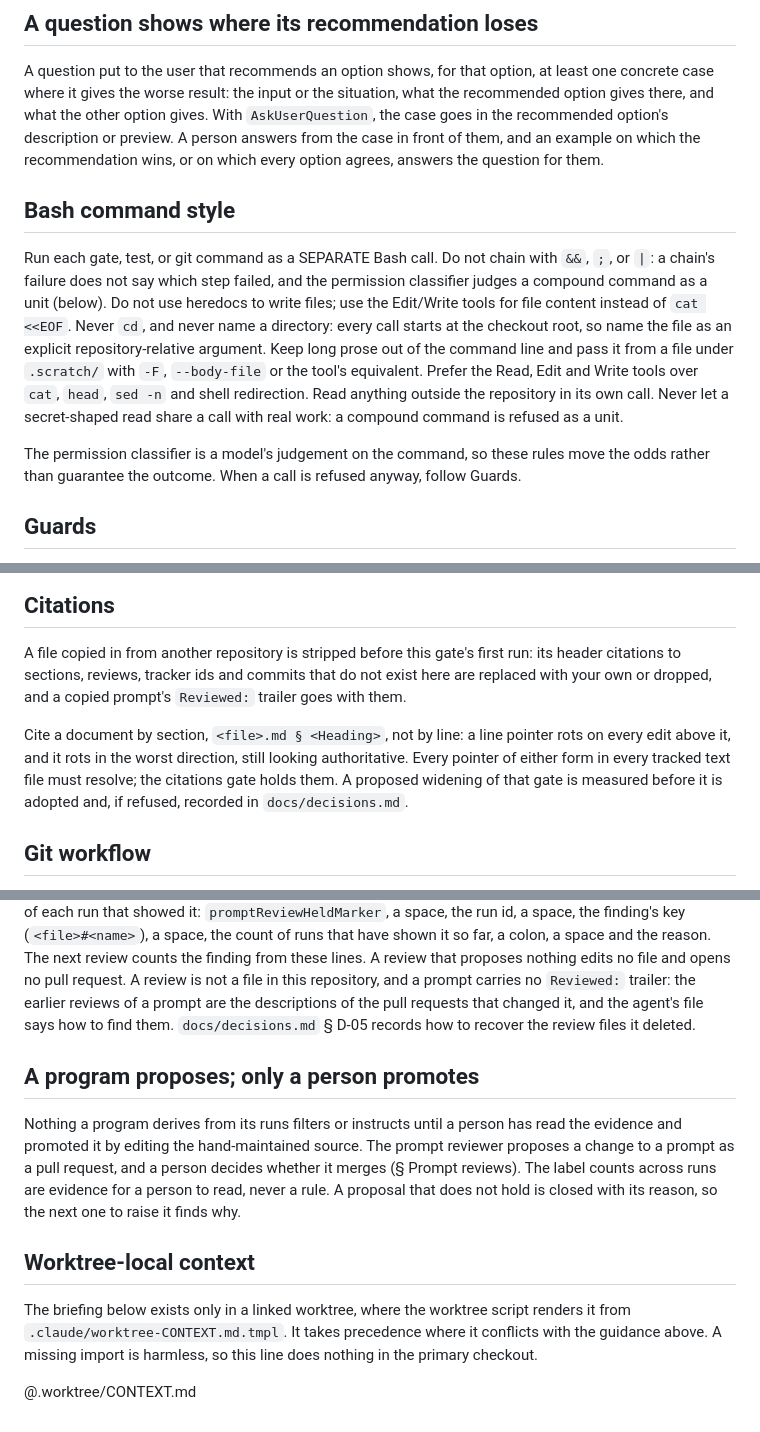
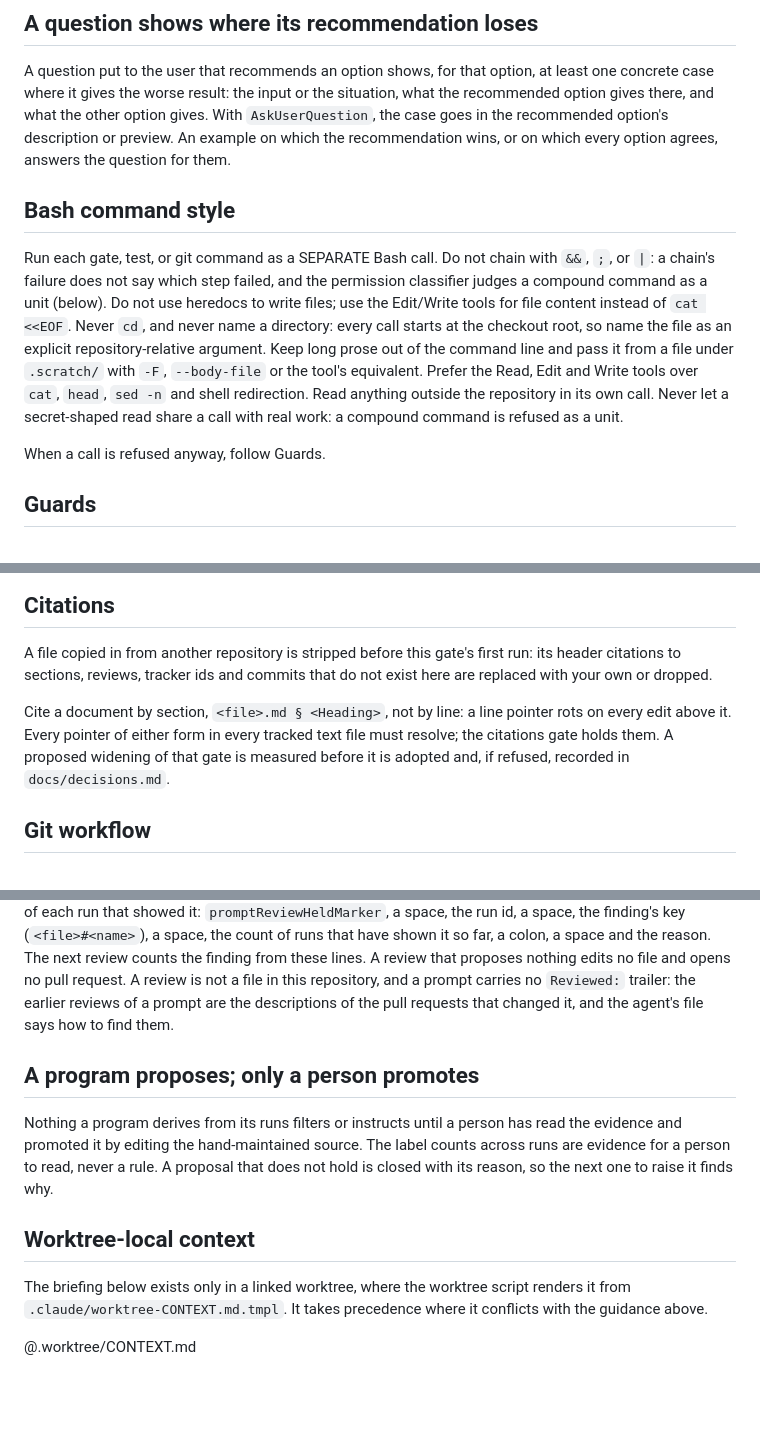
Before and after one commit to jasonroberts-tw/asdlc-openspec, a Markdown page: CLAUDE.md, 3 parts joined by grey strips. GitHub-like rendering; blank space fills up the shorter version.

Commit message:
CLAUDE.md consolidated from 3,906 words to 3,757 before it takes the rule that bounds a session's own review and design workflows: three restatements kept where CLAUDE.md or the prompt reviewer's file states them, and eight explanations past a kept rule's failure clause (asdlc-openspec-hsg)
Under docs/decisions.md § D-12 item 4. Every heading stays. The table of the
eleven removals, 149 words, each with where it went and what loads that file,
is in the pull request's description.

Co-Authored-By: Claude Opus 5.5 (1M context) <noreply@anthropic.com>

```diff
--- a/CLAUDE.md
+++ b/CLAUDE.md
@@ -58,8 +57,8 @@ is not viable; every other file points at that row.
 A question put to the user that recommends an option shows, for that option, at least one concrete
 case where it gives the worse result: the input or the situation, what the recommended option gives
 there, and what the other option gives. With `AskUserQuestion`, the case goes in the recommended
-option's description or preview. A person answers from the case in front of them, and an example
-on which the recommendation wins, or on which every option agrees, answers the question for them.
+option's description or preview. An example on which the recommendation wins, or on which every
+option agrees, answers the question for them.
 
 ## Bash command style
 
@@ -73,8 +72,7 @@ with `-F`, `--body-file` or the tool's equivalent. Prefer the Read, Edit and Wri
 `head`, `sed -n` and shell redirection. Read anything outside the repository in its own call. Never
 let a secret-shaped read share a call with real work: a compound command is refused as a unit.
 
-The permission classifier is a model's judgement on the command, so these rules move the odds
-rather than guarantee the outcome. When a call is refused anyway, follow Guards.
+When a call is refused anyway, follow Guards.
 
 ## Guards
 
@@ -234,12 +232,12 @@ Each of these holds from the first file it applies to, and for every one after i
 
 A file copied in from another repository is stripped before this gate's first run: its header
 citations to sections, reviews, tracker ids and commits that do not exist here are replaced with
-your own or dropped, and a copied prompt's `Reviewed:` trailer goes with them.
+your own or dropped.
 
 Cite a document by section, `<file>.md § <Heading>`, not by line: a line pointer rots on every edit
-above it, and it rots in the worst direction, still looking authoritative. Every pointer of either
-form in every tracked text file must resolve; the citations gate holds them. A proposed widening of
-that gate is measured before it is adopted and, if refused, recorded in `docs/decisions.md`.
+above it. Every pointer of either form in every tracked text file must resolve; the citations gate
+holds them. A proposed widening of that gate is measured before it is adopted and, if refused,
+recorded in `docs/decisions.md`.
 
 ## Git workflow
 
@@ -321,21 +317,18 @@ space, the count of runs that have shown it so far, a colon, a space and the rea
 review counts the finding from these lines. A review that proposes nothing edits no file and opens
 no pull request. A review is not a file in this repository, and a prompt carries no
 `Reviewed:` trailer: the earlier reviews of a prompt are the descriptions of the pull requests that
-changed it, and the agent's file says how to find them. `docs/decisions.md` § D-05 records how to
-recover the review files it deleted.
+changed it, and the agent's file says how to find them.
 
 ## A program proposes; only a person promotes
 
 Nothing a program derives from its runs filters or instructs until a person has read the evidence
-and promoted it by editing the hand-maintained source. The prompt reviewer proposes a change to a
-prompt as a pull request, and a person decides whether it merges (§ Prompt reviews). The label
-counts across runs are evidence for a person to read, never a rule. A proposal that does not hold
+and promoted it by editing the hand-maintained source. The label counts across runs are evidence
+for a person to read, never a rule. A proposal that does not hold
 is closed with its reason, so the next one to raise it finds why.
 
 ## Worktree-local context
 
 The briefing below exists only in a linked worktree, where the worktree script renders it from
 `.claude/worktree-CONTEXT.md.tmpl`. It takes precedence where it conflicts with the guidance above.
-A missing import is harmless, so this line does nothing in the primary checkout.
 
 @.worktree/CONTEXT.md
```
Also changed, not shown: other parts of CLAUDE.md (+6 -9 lines).
